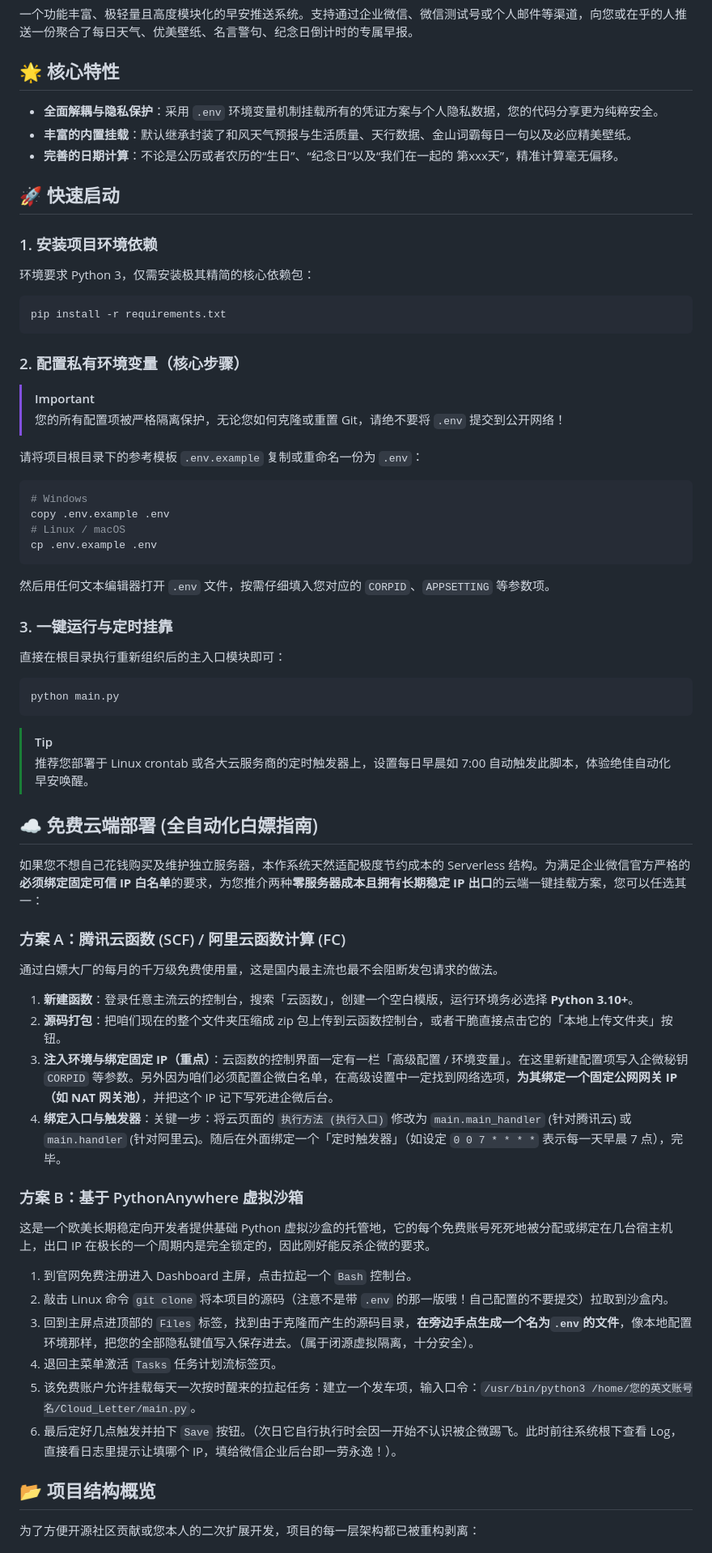
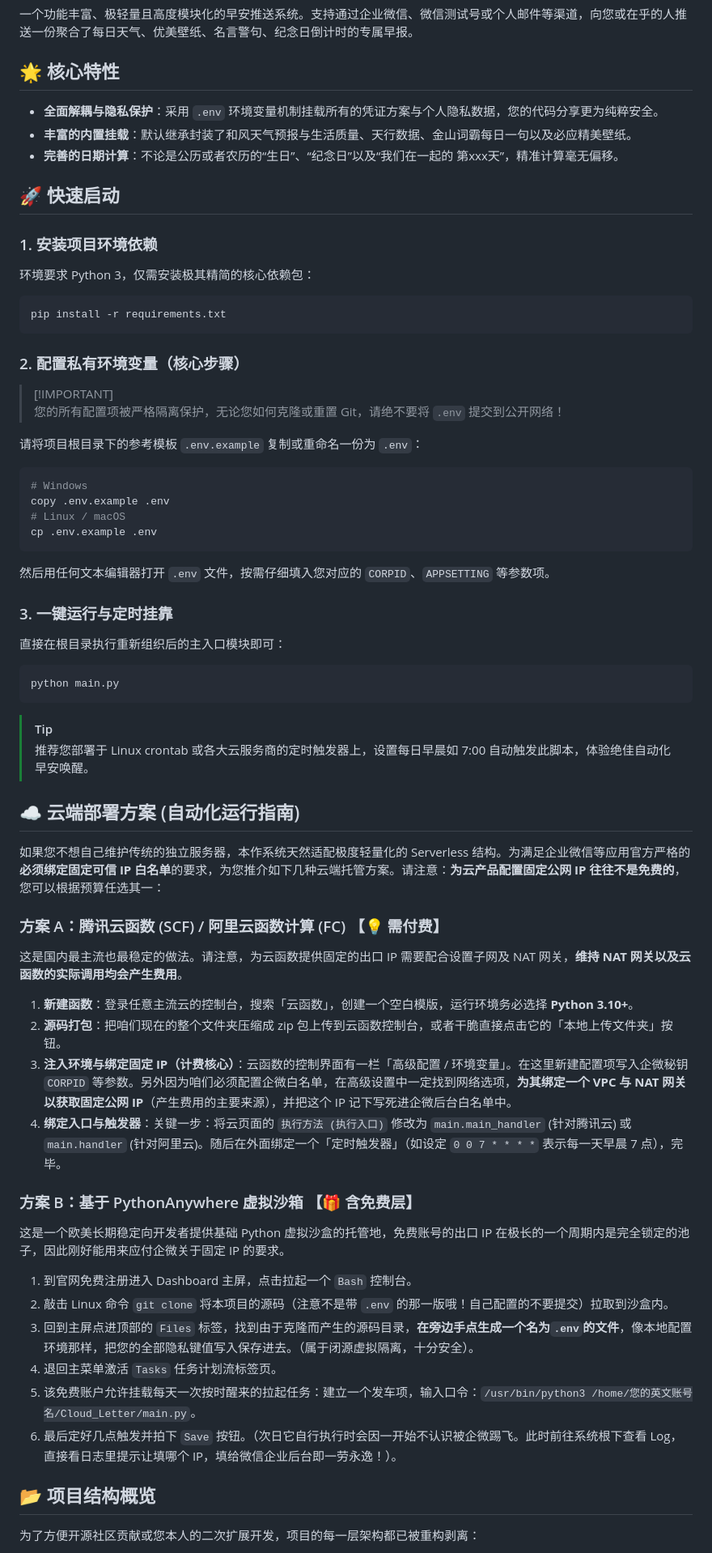
Before and after one commit to nianshu2022/Cloud_Letter, a Markdown page: README.md, the part around one of its changes. Shown at 81% size. Rendered like a GitHub page.

Commit message:
修改了 README.md

````diff
--- a/README.md
+++ b/README.md
@@ -3,6 +3,7 @@
 一个功能丰富、极轻量且高度模块化的早安推送系统。支持通过企业微信、微信测试号或个人邮件等渠道，向您或在乎的人推送一份聚合了每日天气、优美壁纸、名言警句、纪念日倒计时的专属早报。
 
 ## 🌟 核心特性
+
 - **全面解耦与隐私保护**：采用 `.env` 环境变量机制挂载所有的凭证方案与个人隐私数据，您的代码分享更为纯粹安全。
 - **丰富的内置挂载**：默认继承封装了和风天气预报与生活质量、天行数据、金山词霸每日一句以及必应精美壁纸。
 - **完善的日期计算**：不论是公历或者农历的“生日”、“纪念日”以及“我们在一起的 第xxx天”，精准计算毫无偏移。
@@ -10,12 +11,15 @@
 ## 🚀 快速启动
 
 ### 1. 安装项目环境依赖
+
 环境要求 Python 3，仅需安装极其精简的核心依赖包：
+
 ```bash
 pip install -r requirements.txt
 ```
 
 ### 2. 配置私有环境变量（核心步骤）
+>
 > [!IMPORTANT]
 > 您的所有配置项被严格隔离保护，无论您如何克隆或重置 Git，请绝不要将 `.env` 提交到公开网络！
 
@@ -27,36 +31,43 @@ copy .env.example .env
 # Linux / macOS
 cp .env.example .env
 ```
+
 然后用任何文本编辑器打开 `.env` 文件，按需仔细填入您对应的 `CORPID`、`APPSETTING` 等参数项。
 
 ### 3. 一键运行与定时挂靠
+
 直接在根目录执行重新组织后的主入口模块即可：
+
 ```bash
 python main.py
 ```
+
 > [!TIP]
 > 推荐您部署于 Linux crontab 或各大云服务商的定时触发器上，设置每日早晨如 7:00 自动触发此脚本，体验绝佳自动化早安唤醒。
 
-## ☁️ 免费云端部署 (全自动化白嫖指南)
+## ☁️ 云端部署方案 (自动化运行指南)
 
-如果您不想自己花钱购买及维护独立服务器，本作系统天然适配极度节约成本的 Serverless 结构。为满足企业微信官方严格的**必须绑定固定可信 IP 白名单**的要求，为您推介两种**零服务器成本且拥有长期稳定 IP 出口**的云端一键挂载方案，您可以任选其一：
+如果您不想自己维护传统的独立服务器，本作系统天然适配极度轻量化的 Serverless 结构。为满足企业微信等应用官方严格的**必须绑定固定可信 IP 白名单**的要求，为您推介如下几种云端托管方案。请注意：**为云产品配置固定公网 IP 往往不是免费的**，您可以根据预算任选其一：
 
-### 方案 A：腾讯云函数 (SCF) / 阿里云函数计算 (FC)
-通过白嫖大厂的每月的千万级免费使用量，这是国内最主流也最不会阻断发包请求的做法。
+### 方案 A：腾讯云函数 (SCF) / 阿里云函数计算 (FC) 【💡 需付费】
+
+这是国内最主流也最稳定的做法。请注意，为云函数提供固定的出口 IP 需要配合设置子网及 NAT 网关，**维持 NAT 网关以及云函数的实际调用均会产生费用**。
+
 1. **新建函数**：登录任意主流云的控制台，搜索「云函数」，创建一个空白模版，运行环境务必选择 **Python 3.10+**。
 2. **源码打包**：把咱们现在的整个文件夹压缩成 zip 包上传到云函数控制台，或者干脆直接点击它的「本地上传文件夹」按钮。
-3. **注入环境与绑定固定 IP（重点）**：云函数的控制界面一定有一栏「高级配置 / 环境变量」。在这里新建配置项写入企微秘钥 `CORPID` 等参数。另外因为咱们必须配置企微白名单，在高级设置中一定找到网络选项，**为其绑定一个固定公网网关 IP（如 NAT 网关池）**，并把这个 IP 记下写死进企微后台。
+3. **注入环境与绑定固定 IP（计费核心）**：云函数的控制界面有一栏「高级配置 / 环境变量」。在这里新建配置项写入企微秘钥 `CORPID` 等参数。另外因为咱们必须配置企微白名单，在高级设置中一定找到网络选项，**为其绑定一个 VPC 与 NAT 网关以获取固定公网 IP**（产生费用的主要来源），并把这个 IP 记下写死进企微后台白名单中。
 4. **绑定入口与触发器**：关键一步：将云页面的 `执行方法 (执行入口)` 修改为 `main.main_handler` (针对腾讯云) 或 `main.handler` (针对阿里云)。随后在外面绑定一个「定时触发器」（如设定 `0 0 7 * * * *` 表示每一天早晨 7 点），完毕。
 
-### 方案 B：基于 PythonAnywhere 虚拟沙箱
-这是一个欧美长期稳定向开发者提供基础 Python 虚拟沙盒的托管地，它的每个免费账号死死地被分配或绑定在几台宿主机上，出口 IP 在极长的一个周期内是完全锁定的，因此刚好能反杀企微的要求。
+### 方案 B：基于 PythonAnywhere 虚拟沙箱 【🎁 含免费层】
+
+这是一个欧美长期稳定向开发者提供基础 Python 虚拟沙盒的托管地，免费账号的出口 IP 在极长的一个周期内是完全锁定的池子，因此刚好能用来应付企微关于固定 IP 的要求。
+
 1. 到官网免费注册进入 Dashboard 主屏，点击拉起一个 `Bash` 控制台。
 2. 敲击 Linux 命令 `git clone` 将本项目的源码（注意不是带 `.env` 的那一版哦！自己配置的不要提交）拉取到沙盒内。
 3. 回到主屏点进顶部的 `Files` 标签，找到由于克隆而产生的源码目录，**在旁边手点生成一个名为`.env`的文件**，像本地配置环境那样，把您的全部隐私键值写入保存进去。（属于闭源虚拟隔离，十分安全）。
 4. 退回主菜单激活 `Tasks` 任务计划流标签页。
 5. 该免费账户允许挂载每天一次按时醒来的拉起任务：建立一个发车项，输入口令：`/usr/bin/python3 /home/您的英文账号名/Cloud_Letter/main.py`。
 6. 最后定好几点触发并拍下 `Save` 按钮。（次日它自行执行时会因一开始不认识被企微踢飞。此时前往系统根下查看 Log，直接看日志里提示让填哪个 IP，填给微信企业后台即一劳永逸！）。
-
 
 ## 📂 项目结构概览
 
````
Also changed, not shown: other parts of README.md (+2 -0 lines).
